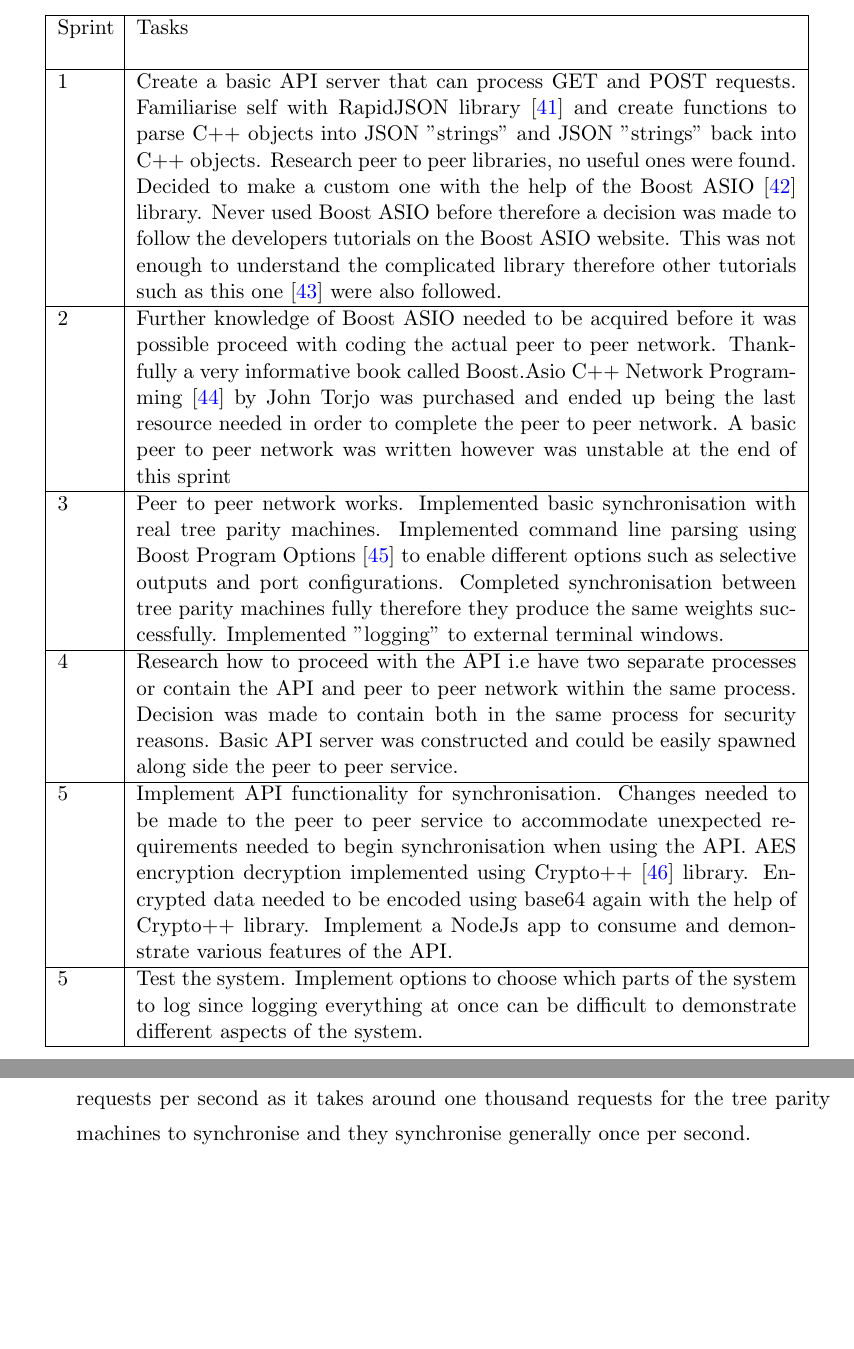
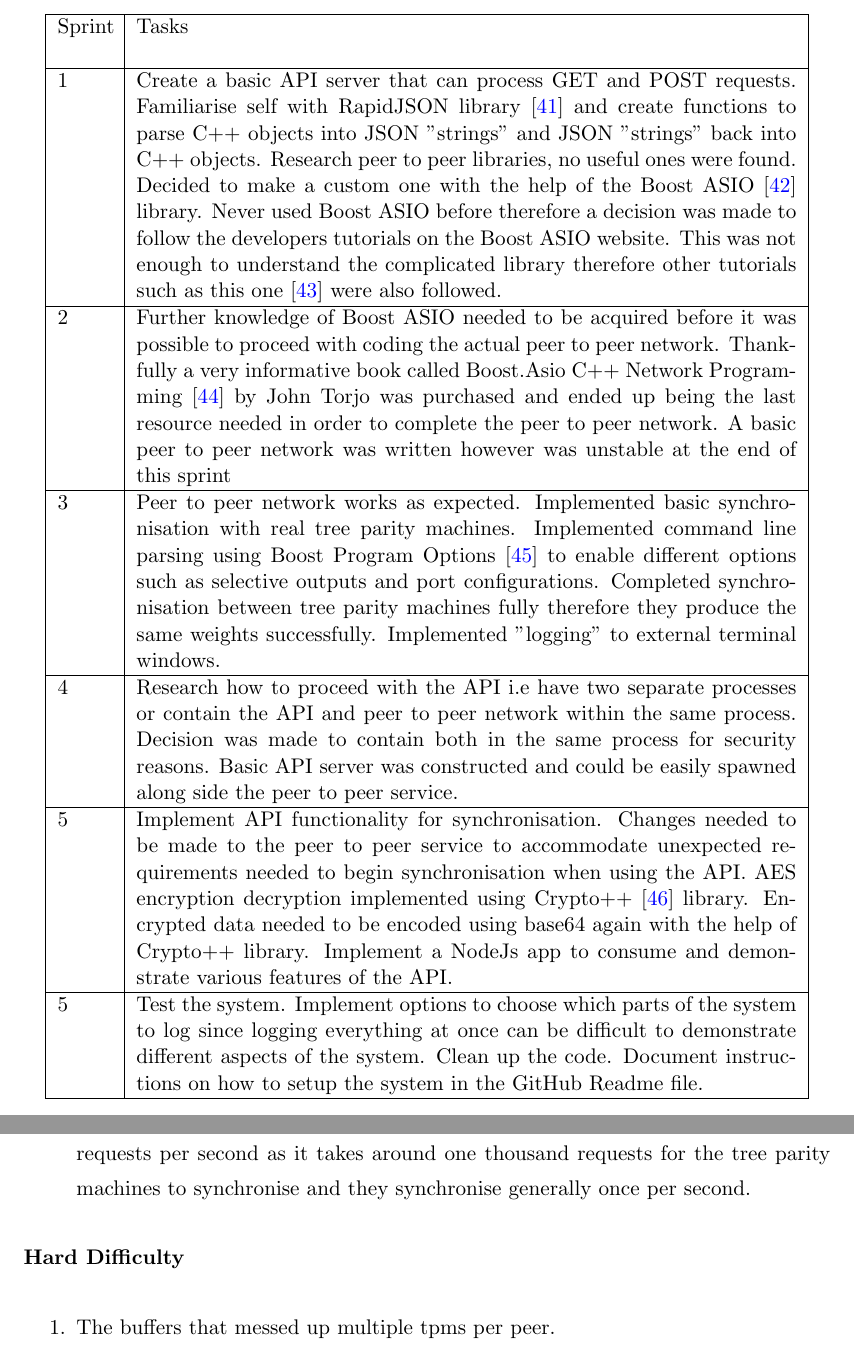
Before and after one commit to ArtiomSu/4th-Year, a LaTeX thesis (Thesis.tex, which reads Chapters/Chapter5.tex): two parts of pages 60 and 61 of 70, joined at a grey line, cut so that both start at the same text, the shorter picture padded with empty space. Compiled offline with pdfLaTeX.

Commit message:
Updates from Overleaf

```diff
--- a/Chapters/Chapter5.tex
+++ b/Chapters/Chapter5.tex
@@ -44,15 +44,15 @@ The API doesn't have many routes to use therefore it would not be difficult to u
 
 \hline 1 & Create a basic API server that can process GET and POST requests. Familiarise self with RapidJSON library \cite{rapidjson} and create functions to parse C++ objects into JSON "strings" and JSON "strings" back into C++ objects. Research peer to peer libraries, no useful ones were found. Decided to make a custom one with the help of the Boost ASIO \cite{boost_asio_home} library. Never used Boost ASIO before therefore a decision was made to follow the developers tutorials on the Boost ASIO website. This was not enough to understand the complicated library therefore other tutorials such as this one \cite{boost_asio_totorial_1} were also followed.  \\ [12pt]
 
-\hline 2 & Further knowledge of Boost ASIO needed to be acquired before it was possible proceed with coding the actual peer to peer network. Thankfully a very informative book called Boost.Asio C++ Network Programming \cite{boost_book} by John Torjo was purchased and ended up being the last resource needed in order to complete the peer to peer network. A basic peer to peer network was written however was unstable at the end of this sprint \\ [12pt]
+\hline 2 & Further knowledge of Boost ASIO needed to be acquired before it was possible to proceed with coding the actual peer to peer network. Thankfully a very informative book called Boost.Asio C++ Network Programming \cite{boost_book} by John Torjo was purchased and ended up being the last resource needed in order to complete the peer to peer network. A basic peer to peer network was written however was unstable at the end of this sprint \\ [12pt]
 
-\hline 3 & Peer to peer network works. Implemented basic synchronisation with real tree parity machines. Implemented command line parsing using Boost Program Options \cite{boost_asio_cmd} to enable different options such as selective outputs and port configurations. Completed synchronisation between tree parity machines fully therefore they produce the same weights successfully. Implemented "logging" to external terminal windows. \\ [12pt]
+\hline 3 & Peer to peer network works as expected. Implemented basic synchronisation with real tree parity machines. Implemented command line parsing using Boost Program Options \cite{boost_asio_cmd} to enable different options such as selective outputs and port configurations. Completed synchronisation between tree parity machines fully therefore they produce the same weights successfully. Implemented "logging" to external terminal windows. \\ [12pt]
 
 \hline 4 & Research how to proceed with the API i.e have two separate processes or contain the API and peer to peer network within the same process. Decision was made to contain both in the same process for security reasons. Basic API server was constructed and could be easily spawned along side the peer to peer service.\\ [12pt]
 
 \hline 5 & Implement API functionality for synchronisation. Changes needed to be made to the peer to peer service to accommodate unexpected requirements needed to begin synchronisation when using the API. AES encryption decryption implemented using Crypto++ \cite{cryptopp} library. Encrypted data needed to be encoded using base64 again with the help of Crypto++ library. Implement a NodeJs app to consume and demonstrate various features of the API.\\ [12pt]
 
-\hline 5 & Test the system. Implement options to choose which parts of the system to log since logging everything at once can be difficult to demonstrate different aspects of the system. \\ [12pt]
+\hline 5 & Test the system. Implement options to choose which parts of the system to log since logging everything at once can be difficult to demonstrate different aspects of the system. Clean up the code. Document instructions on how to setup the system in the GitHub Readme file. \\ [12pt]
 
 \hline
 \end{tabular} \\
@@ -62,10 +62,17 @@ The API doesn't have many routes to use therefore it would not be difficult to u
 \FloatBarrier
 
 
-
 \item The API and the synchronisation could not be done using only the Pistache framework as originally believed. This was a fairly significant set back since I have experimented before with Pistache framework and was familiar with how it operated functionality wise. It was only until I attempted to use Pistache for synchronisation I discovered that my original plan will not work since Pistache is a very good REST framework and not much else. To synchronise the tree parity machines a peer to peer network seemed most appropriate in how the synchronisation was envisioned to take place. After searching for easy to use libraries that supported peer to peer networks nothing that matched the requirements was found. This lead to the conclusion that a custom peer to peer network would have to be built from scratch. The attention grew towards Boost Asio as it is the most flexible generic networking library for C++. Unfortunately this library is quite extensive and is not as abstract as some of the previous peer to peer libraries encountered. Since with Boost Asio you will still deal with sockets however this will allow for greater control provided you know how the library works and Boost Asio has excellent asynchronous support which is essential for a responsive server. It took almost two full sprints to learn how the library works which set my initial schedule back as it was planned to spend time to learn the new technologies that would be used however it was not expected to spend so much time learning said new technologies. However some of the lost time was made back since the design of the peer to peer network was simple and efficient which allowed for a large number of synchronisation requests to take place per second resulting in generating a valid key in around one second which satisfies the requirement and no further optimisations needed to take place. This occurrence changed the architecture significantly since originally this wasn't meant to be present. Overall I'm glad that this happened as I had a chance to learn one of C++'s most popular networking library. Another benefit of using Boost Asio for synchronisation over Pistache apart from the fact that its impossible to achieve using Pistache is because the Boost Asio library is a lot lighter the performance increase is rather large. Obviously this would be impossible to test fairly however based on Pistache stress tests it can manage roughly 300 - 400 requests per second. The peer to peer Boost Asio can process around one thousand requests per second as it takes around one thousand requests for the tree parity machines to synchronise and they synchronise generally once per second.
 
 \end{enumerate}
+
+
+\textbf{Hard Difficulty}
+\begin{enumerate}
+\item The buffers that messed up multiple tpms per peer.
+\end{enumerate}
+
+
 
 \section{Actual Solution Approach}
 In December of last year, when writing the first version of the report, in Chapter 4 you came up with your original solution approach. On it, you presented (i) the architecture of your solution, (ii) your list of use cases, (iii) a risk assessment, (iv) a methodology to develop your solution approach, (v) your implementation schedule, (vi) your evaluation plan and (vii) some prototype of the resulting product. From January to April you have been developing your solution approach. Along the way you have encountered difficulties (the ones listed in Section 5.1) which might have modified your original plan so that you can come up with an actual developed project.
```
